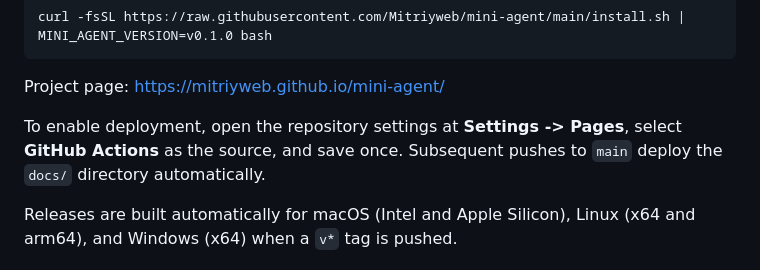
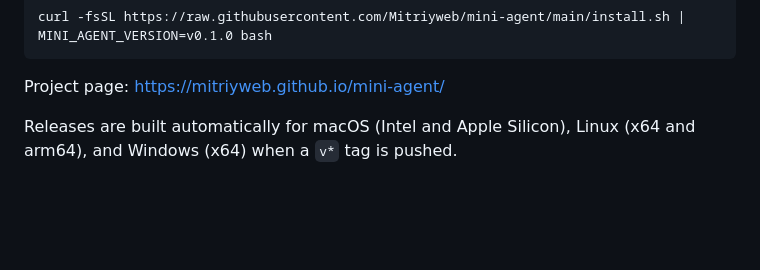
Before and after one commit to Mitriyweb/mini-agent, a Markdown page: README.md, the part around the change. Drawn GitHub-style; blank space fills up the shorter version.

Commit message:
docs: remove repository setup instructions

````diff
--- a/README.md
+++ b/README.md
@@ -38,10 +38,6 @@ curl -fsSL https://raw.githubusercontent.com/Mitriyweb/mini-agent/main/install.s
 ```
 
 Project page: https://mitriyweb.github.io/mini-agent/
-
-To enable deployment, open the repository settings at **Settings -> Pages**,
-select **GitHub Actions** as the source, and save once. Subsequent pushes to
-`main` deploy the `docs/` directory automatically.
 
 Releases are built automatically for macOS (Intel and Apple Silicon), Linux
 (x64 and arm64), and Windows (x64) when a `v*` tag is pushed.
````
